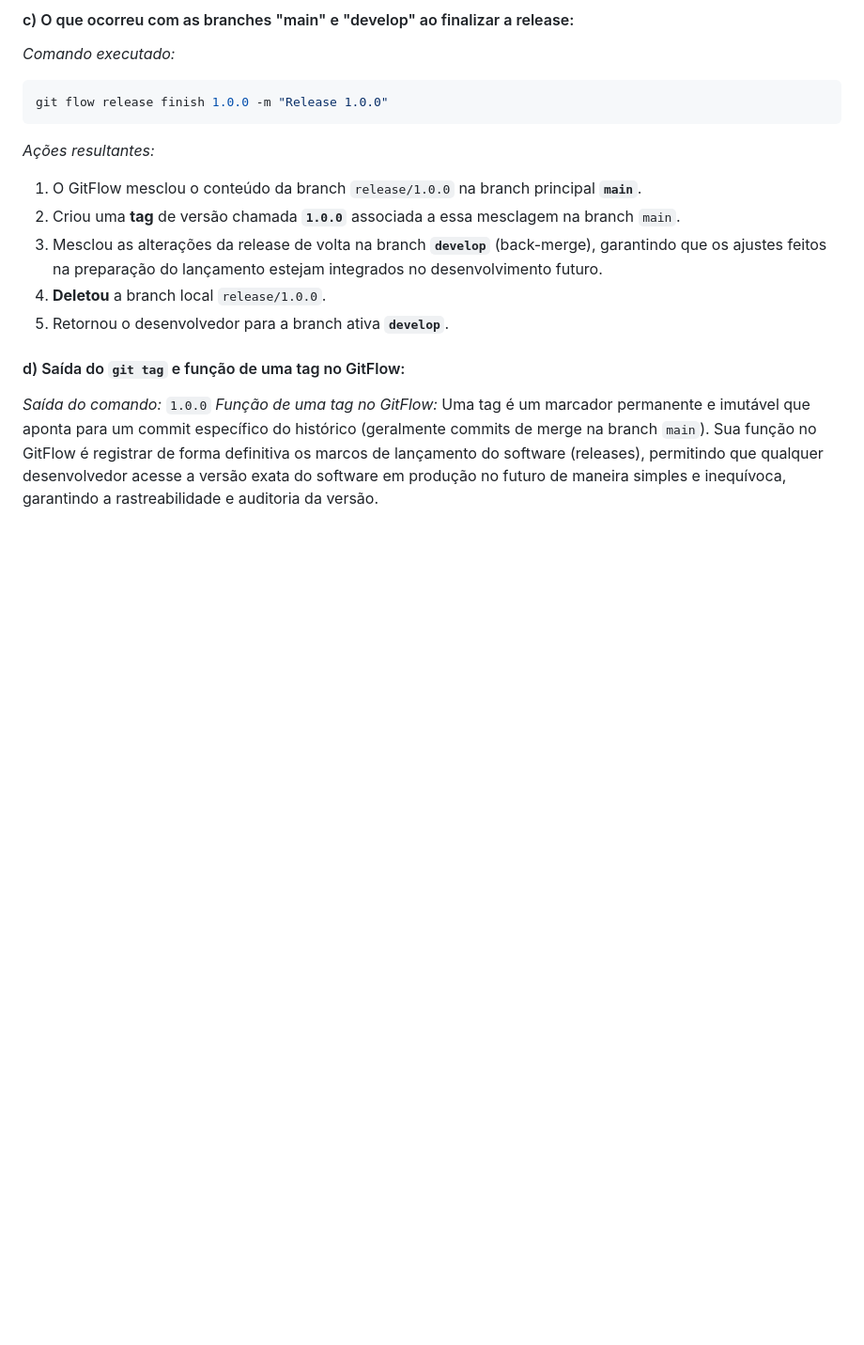
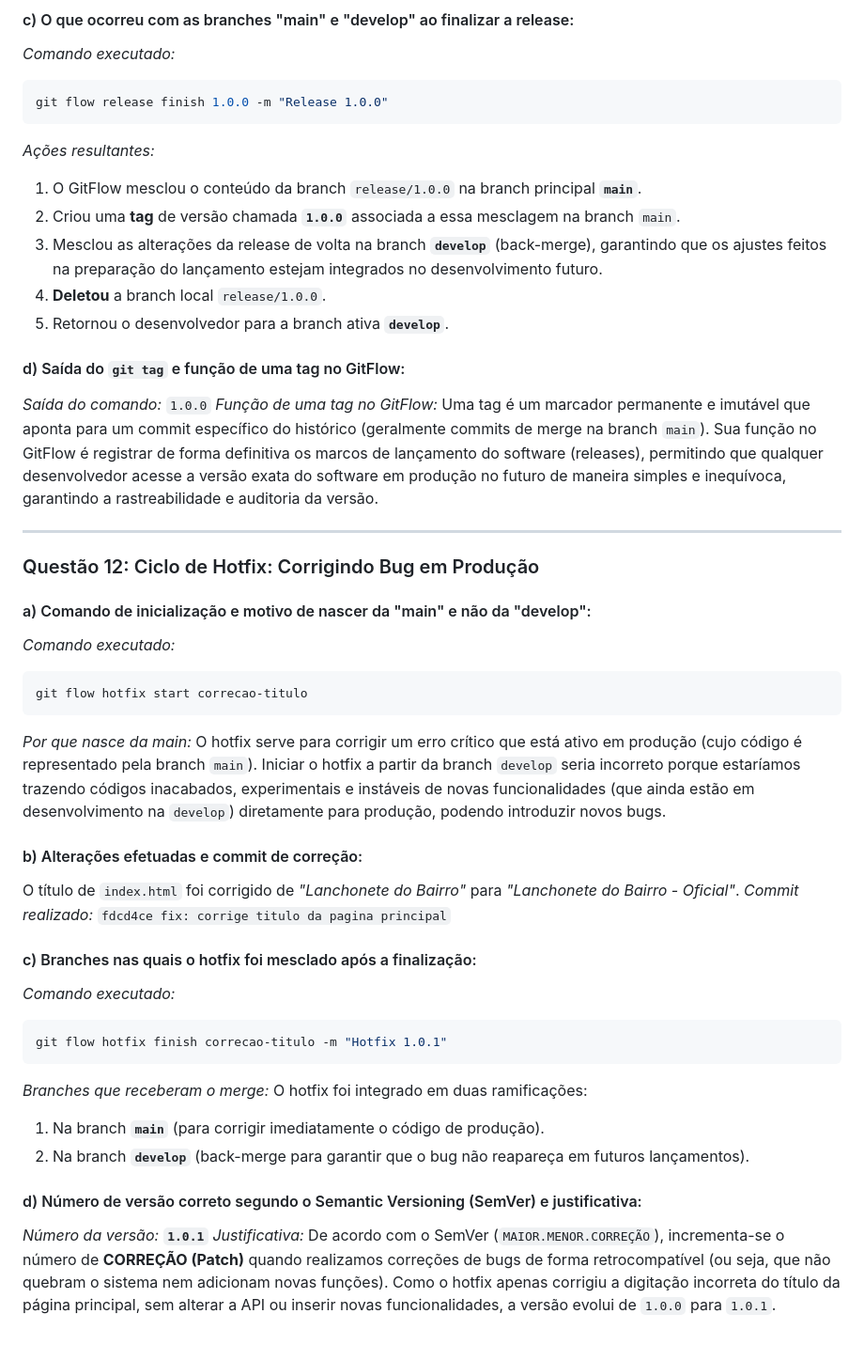
Before and after one commit to yago-lc02/atividade-git, a Markdown page: respostas.md, the part around the change. Shown at 94% size. Rendered like a GitHub page; blank space fills up the shorter version.

Commit message:
docs: respostas da questao 12

````diff
--- a/respostas.md
+++ b/respostas.md
@@ -327,3 +327,31 @@ git flow release finish 1.0.0 -m "Release 1.0.0"
 #### d) Saída do `git tag` e função de uma tag no GitFlow:
 *Saída do comando:* `1.0.0`
 *Função de uma tag no GitFlow:* Uma tag é um marcador permanente e imutável que aponta para um commit específico do histórico (geralmente commits de merge na branch `main`). Sua função no GitFlow é registrar de forma definitiva os marcos de lançamento do software (releases), permitindo que qualquer desenvolvedor acesse a versão exata do software em produção no futuro de maneira simples e inequívoca, garantindo a rastreabilidade e auditoria da versão.
+
+---
+
+### Questão 12: Ciclo de Hotfix: Corrigindo Bug em Produção
+
+#### a) Comando de inicialização e motivo de nascer da "main" e não da "develop":
+*Comando executado:*
+```bash
+git flow hotfix start correcao-titulo
+```
+*Por que nasce da main:* O hotfix serve para corrigir um erro crítico que está ativo em produção (cujo código é representado pela branch `main`). Iniciar o hotfix a partir da branch `develop` seria incorreto porque estaríamos trazendo códigos inacabados, experimentais e instáveis de novas funcionalidades (que ainda estão em desenvolvimento na `develop`) diretamente para produção, podendo introduzir novos bugs.
+
+#### b) Alterações efetuadas e commit de correção:
+O título de `index.html` foi corrigido de *"Lanchonete do Bairro"* para *"Lanchonete do Bairro - Oficial"*.
+*Commit realizado:* `fdcd4ce fix: corrige titulo da pagina principal`
+
+#### c) Branches nas quais o hotfix foi mesclado após a finalização:
+*Comando executado:*
+```bash
+git flow hotfix finish correcao-titulo -m "Hotfix 1.0.1"
+```
+*Branches que receberam o merge:* O hotfix foi integrado em duas ramificações:
+1. Na branch **`main`** (para corrigir imediatamente o código de produção).
+2. Na branch **`develop`** (back-merge para garantir que o bug não reapareça em futuros lançamentos).
+
+#### d) Número de versão correto segundo o Semantic Versioning (SemVer) e justificativa:
+*Número da versão:* **`1.0.1`**
+*Justificativa:* De acordo com o SemVer (`MAIOR.MENOR.CORREÇÃO`), incrementa-se o número de **CORREÇÃO (Patch)** quando realizamos correções de bugs de forma retrocompatível (ou seja, que não quebram o sistema nem adicionam novas funções). Como o hotfix apenas corrigiu a digitação incorreta do título da página principal, sem alterar a API ou inserir novas funcionalidades, a versão evolui de `1.0.0` para `1.0.1`.
````
